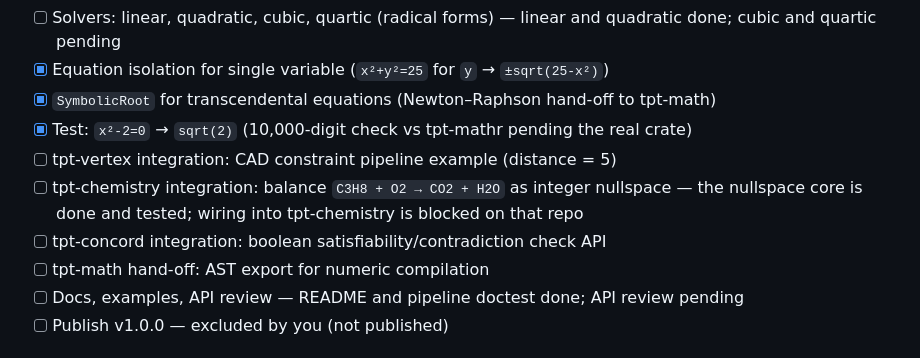
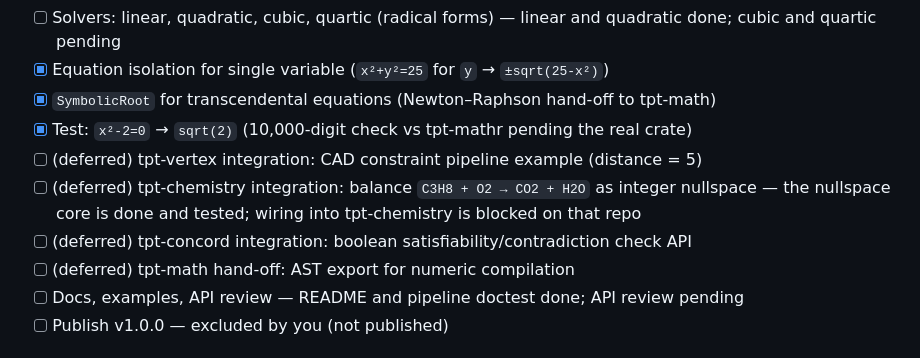
Before and after one commit to tpt-solutions/tpt-symbolic, a Markdown page: TODO.md, the part around the change. Drawn GitHub-style.

Commit message:
Defer ecosystem integrations in TODO
Integrations with tpt-vertex, tpt-chemistry, tpt-concord and tpt-math are
skipped for now. Marked as deferred; the core nullspace and SymbolicRoot
hand-off they depend on are already in place.

```diff
--- a/TODO.md
+++ b/TODO.md
@@ -71,10 +71,10 @@ Source of truth: `spec.txt`. Tick boxes as you go.
 - [x] Equation isolation for single variable (`x²+y²=25` for `y` → `±sqrt(25-x²)`)
 - [x] `SymbolicRoot` for transcendental equations (Newton–Raphson hand-off to tpt-math)
 - [x] Test: `x²-2=0` → `sqrt(2)` (10,000-digit check vs tpt-mathr pending the real crate)
-- [ ] tpt-vertex integration: CAD constraint pipeline example (distance = 5)
-- [ ] tpt-chemistry integration: balance `C3H8 + O2 → CO2 + H2O` as integer nullspace — the nullspace core is done and tested; wiring into tpt-chemistry is blocked on that repo
-- [ ] tpt-concord integration: boolean satisfiability/contradiction check API
-- [ ] tpt-math hand-off: AST export for numeric compilation
+- [ ] (deferred) tpt-vertex integration: CAD constraint pipeline example (distance = 5)
+- [ ] (deferred) tpt-chemistry integration: balance `C3H8 + O2 → CO2 + H2O` as integer nullspace — the nullspace core is done and tested; wiring into tpt-chemistry is blocked on that repo
+- [ ] (deferred) tpt-concord integration: boolean satisfiability/contradiction check API
+- [ ] (deferred) tpt-math hand-off: AST export for numeric compilation
 - [ ] Docs, examples, API review — README and pipeline doctest done; API review pending
 - [ ] Publish v1.0.0 — excluded by you (not published)
 
```
